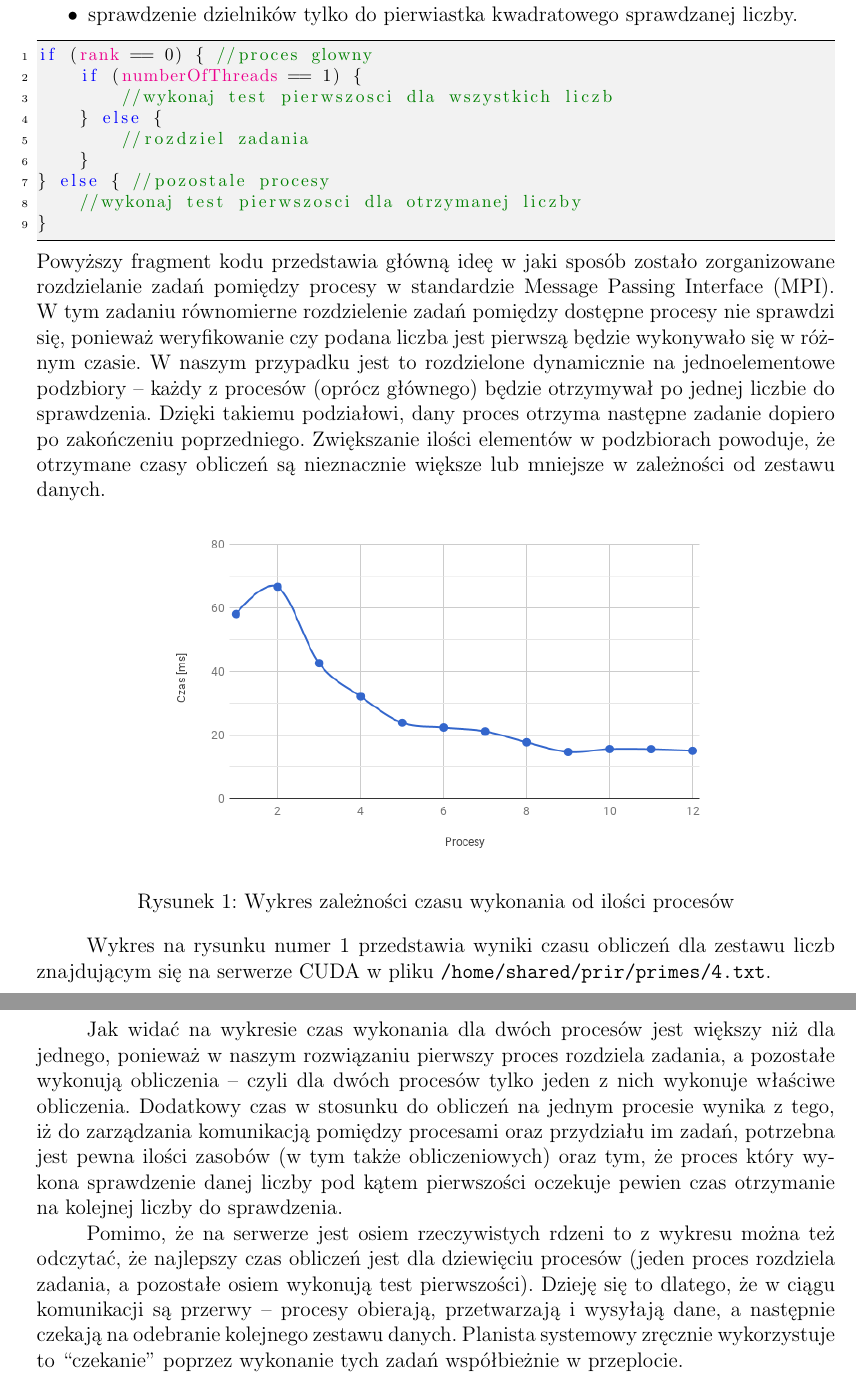
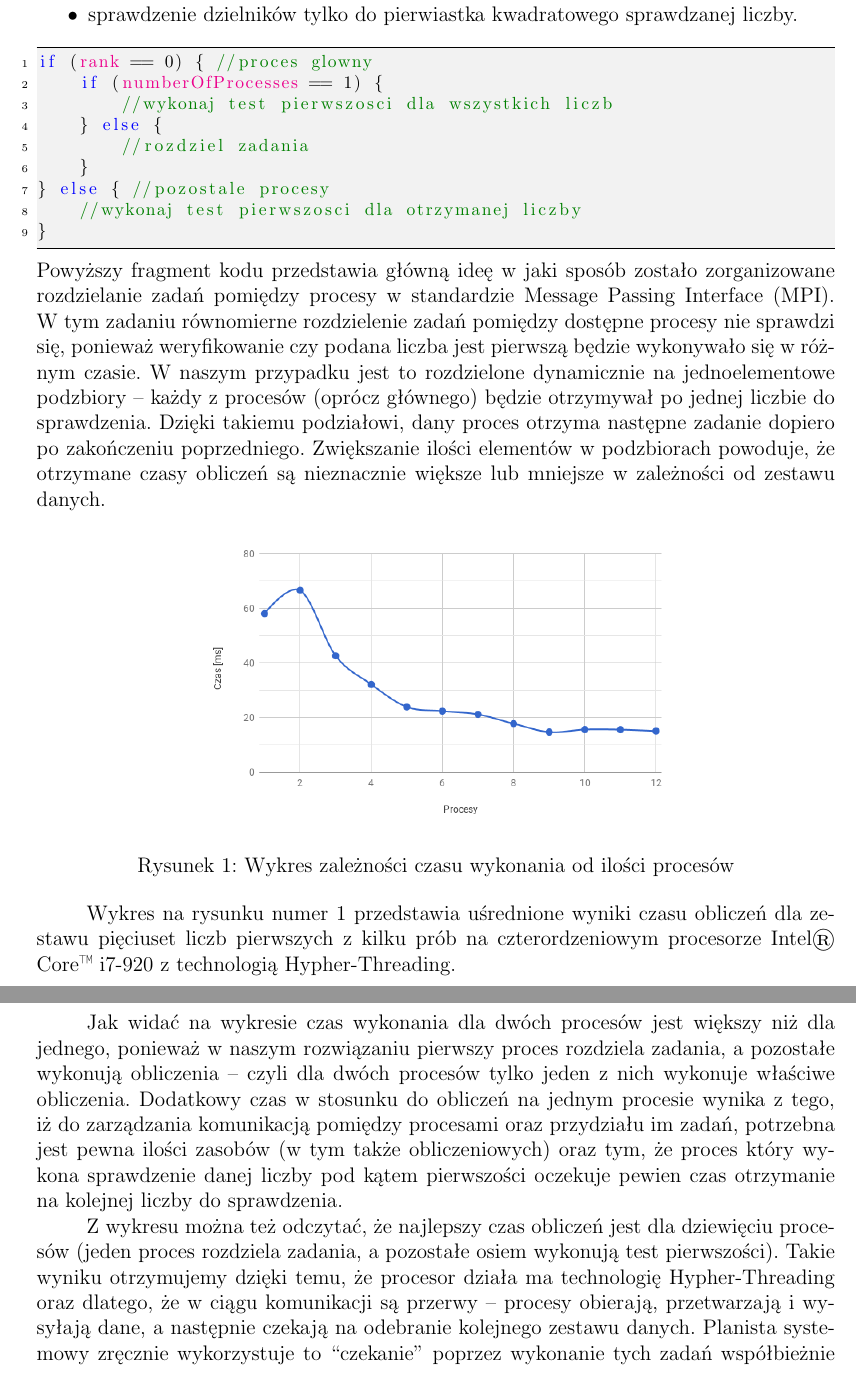
Before and after one commit to Catherine-PL/prir, a LaTeX document (zad5/dokumentacja/dok.tex): two parts of pages 1 and 2 of 2, joined at a grey line, cut so that both start at the same text. Compiled offline with pdfLaTeX.

Commit message:
zad5 upadate

```diff
--- a/zad5/dokumentacja/dok.tex
+++ b/zad5/dokumentacja/dok.tex
@@ -70,7 +70,7 @@ Algorytm sprawdzania testu pierwszości został zaimplementowany na bazie metody
 
 \begin{lstlisting}
 if (rank == 0) { //proces glowny
-    if (numberOfThreads == 1) {
+    if (numberOfProcesses == 1) {
         //wykonaj test pierwszosci dla wszystkich liczb
     } else {
         //rozdziel zadania
@@ -83,18 +83,16 @@ Powyższy fragment kodu przedstawia główną ideę  w~jaki sposób zostało zor
 
 \begin{figure}[!hbp]
   \centering
-    \includegraphics[width=0.7\textwidth]{chart}
+    \includegraphics[width=0.6\textwidth]{chart}
   \caption{Wykres zależności czasu wykonania od ilości procesów}
   \label{chart-time-threads}
 \end{figure}
 
-Wykres na rysunku numer~1 przedstawia wyniki czasu obliczeń dla zestawu liczb znajdującym się na serwerze CUDA w~pliku \texttt{/home/shared/prir/primes/4.txt}.
+Wykres na rysunku numer~1 przedstawia uśrednione wyniki czasu obliczeń dla zestawu pięciuset liczb pierwszych z~kilku prób na czterordzeniowym procesorze Intel\textregistered\ Core\texttrademark\ i7-920 z~technologią Hypher-Threading.
 
 Jak widać na wykresie czas wykonania dla dwóch procesów jest większy niż dla jednego, ponieważ w~naszym rozwiązaniu pierwszy proces rozdziela zadania, a~pozostałe wykonują obliczenia -- czyli dla dwóch procesów tylko jeden z~nich wykonuje właściwe obliczenia. Dodatkowy czas w~stosunku do obliczeń na jednym procesie wynika z~tego, iż do zarządzania komunikacją pomiędzy procesami oraz przydziału im zadań, potrzebna jest pewna ilości zasobów (w~tym także obliczeniowych) oraz tym, że proces który wykona sprawdzenie danej liczby pod kątem pierwszości oczekuje pewien czas otrzymanie na kolejnej liczby do sprawdzenia.
 
-Pomimo, że na serwerze jest osiem rzeczywistych rdzeni to z~wykresu można też odczytać, że najlepszy czas obliczeń jest dla dziewięciu procesów (jeden proces rozdziela zadania, a~pozostałe osiem wykonują test pierwszości). Dzieję się to dlatego, że w~ciągu komunikacji są przerwy -- procesy obierają, przetwarzają i~wysyłają dane, a~następnie czekają na odebranie kolejnego zestawu danych. Planista systemowy zręcznie wykorzystuje to ``czekanie'' poprzez wykonanie tych zadań współbieżnie w~przeplocie.
-
-Dalsze zwiększanie liczby procesów (ponad dziewięć) nie przynosi wzrostu przyspieszenie, a~wyniki nieznacznie się różnią od tego najlepszego.
+Z~wykresu można też odczytać, że najlepszy czas obliczeń jest dla dziewięciu procesów (jeden proces rozdziela zadania, a~pozostałe osiem wykonują test pierwszości). Takie wyniku otrzymujemy dzięki temu, że procesor działa ma technologię Hypher-Threading oraz dlatego, że w~ciągu komunikacji są przerwy -- procesy obierają, przetwarzają i~wysyłają dane, a~następnie czekają na odebranie kolejnego zestawu danych. Planista systemowy zręcznie wykorzystuje to ``czekanie'' poprzez wykonanie tych zadań współbieżnie w~przeplocie. Dalsze zwiększanie liczby procesów (ponad dziewięć) nie przynosi wzrostu przyspieszenie, a~wyniki nieznacznie się różnią od tego najlepszego.
 
 \begin{figure}[!htbp]
   \centering
```
Also changed, not shown: zad5/dokumentacja/dok.tex (2 more changed lines), 1 other file.
